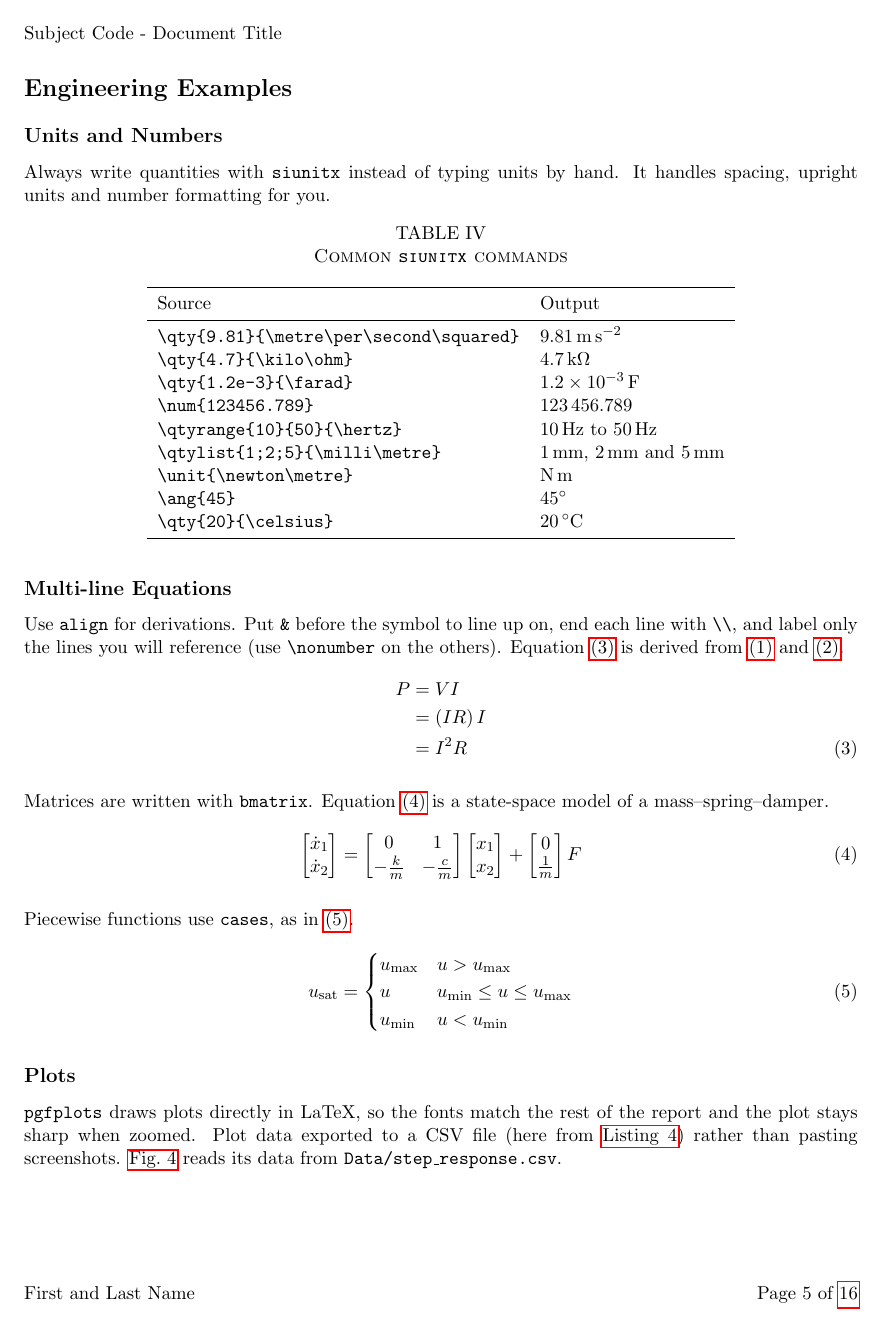
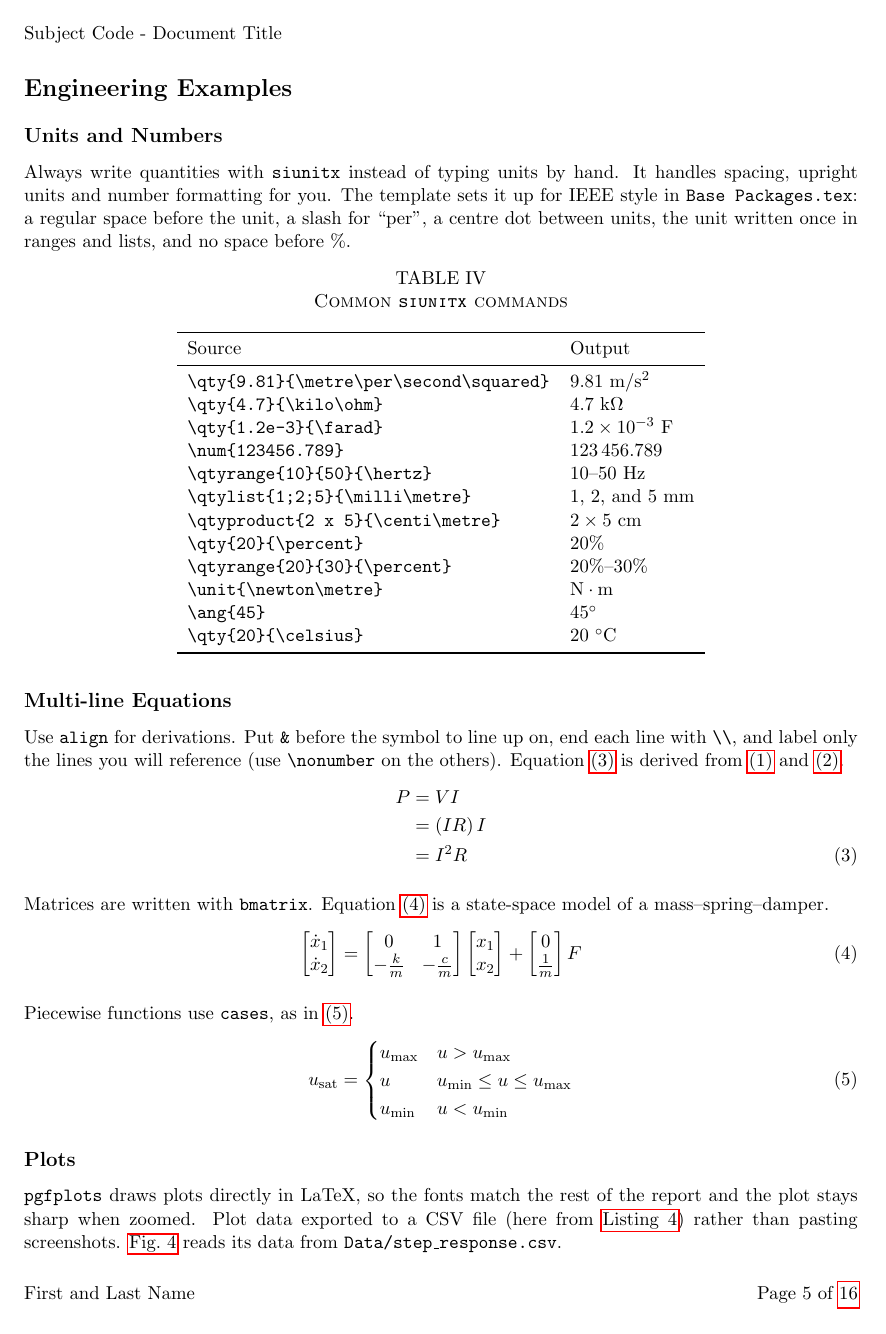
Before and after one commit to AT-UNDERMINER/LATEX_Template, a LaTeX thesis (IEEE Report Template.tex, which reads Base Packages.tex, Sections/Engineering Examples.tex): page 7 of 18. Compiled offline with pdfLaTeX.

Commit message:
Set siunitx and cleveref to IEEE unit, range and list style
- Regular space between number and unit, slash for per (m/s), centre dot
  between units (N m)
- Ranges and lists write the unit once (10--50 Hz, 1, 2, and 5 mm) with an
  en dash and a serial comma; percent has no space and is repeated
- Serial comma in cleveref lists (Figs. 1, 3, and 5)
- Use \unit instead of the older \si in table headings

```diff
--- a/Base Packages.tex
+++ b/Base Packages.tex
@@ -34,6 +34,7 @@
 %   Equations:  "(1)" mid-sentence (\cref), "Equation (1)" at the start of a sentence (\Cref)
 %   Tables:     "Table I" (Roman numerals are set in Format Parameters.tex)
 \newcommand{\crefrangeconjunction}{--} % En dash for ranges: "Figs. 3--5", "(1)--(3)"
+\newcommand{\creflastconjunction}{, and~} % Serial comma in lists: "Figs. 1, 3, and 5"
 \crefname{figure}{Fig.}{Figs.}
 \Crefname{figure}{Fig.}{Figs.}
 \crefformat{subfigure}{Fig.~#2#1#3}
@@ -57,6 +58,20 @@
 
 % SI Units and Measurements
 \usepackage{siunitx}    % Proper typesetting of units and numbers (handles SI units consistently)
+% IEEE unit style
+\sisetup{
+    quantity-product     = \nobreakspace,                 % Regular space between number and unit: 10 V
+    inter-unit-product   = \ensuremath{{}\cdot{}},        % Centre dot between units: N·m
+    per-mode             = symbol,                        % Slash for "per": m/s, rad/s
+    range-units          = single,                        % Unit once in ranges: 10--50 Hz
+    range-phrase         = --,                            % En dash in ranges
+    list-units           = single,                        % Unit once in lists: 1, 2, and 5 mm
+    list-pair-separator  = {~and~},
+    list-final-separator = {, and~},                      % Serial comma before "and"
+    product-units        = single,                        % 2 x 5 cm
+}
+% Percent has no space and is repeated in ranges and lists: 20%--30%
+\DeclareSIUnit[quantity-product = {}, range-units = repeat, list-units = repeat]{\percent}{\%}
 
 % Drawing and Diagrams
 \usepackage{tikz}       % General drawing tool (allows creating diagrams, graphs, and free-body diagrams)
--- a/Sections/Engineering Examples.tex
+++ b/Sections/Engineering Examples.tex
@@ -13,6 +13,10 @@
 
 Always write quantities with \texttt{siunitx} instead of typing units by
 hand. It handles spacing, upright units and number formatting for you.
+The template sets it up for IEEE style in \texttt{Base Packages.tex}: a
+regular space before the unit, a slash for ``per'', a centre dot between
+units, the unit written once in ranges and lists, and no space before
+\%.
 
 \begin{table}[H]
     \centering
@@ -28,6 +32,9 @@ hand. It handles spacing, upright units and number formatting for you.
         \verb|\num{123456.789}|                      & \num{123456.789} \\
         \verb|\qtyrange{10}{50}{\hertz}|             & \qtyrange{10}{50}{\hertz} \\
         \verb|\qtylist{1;2;5}{\milli\metre}|         & \qtylist{1;2;5}{\milli\metre} \\
+        \verb|\qtyproduct{2 x 5}{\centi\metre}|      & \qtyproduct{2 x 5}{\centi\metre} \\
+        \verb|\qty{20}{\percent}|                   & \qty{20}{\percent} \\
+        \verb|\qtyrange{20}{30}{\percent}|          & \qtyrange{20}{30}{\percent} \\
         \verb|\unit{\newton\metre}|                  & \unit{\newton\metre} \\
         \verb|\ang{45}|                              & \ang{45} \\
         \verb|\qty{20}{\celsius}|                    & \qty{20}{\celsius} \\
```
Also changed, not shown: Sections/Example Section.tex (+3 -3 lines).
